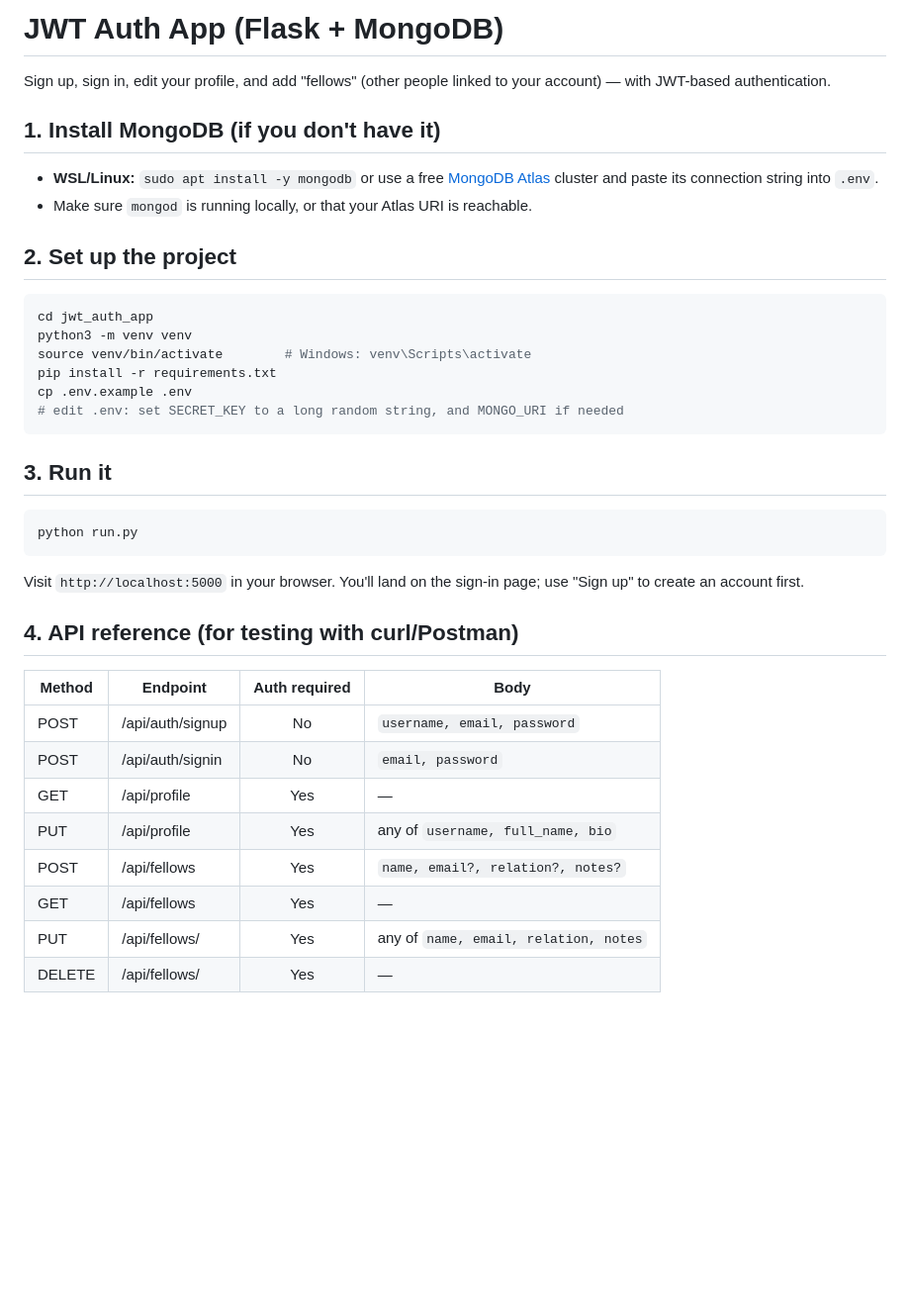
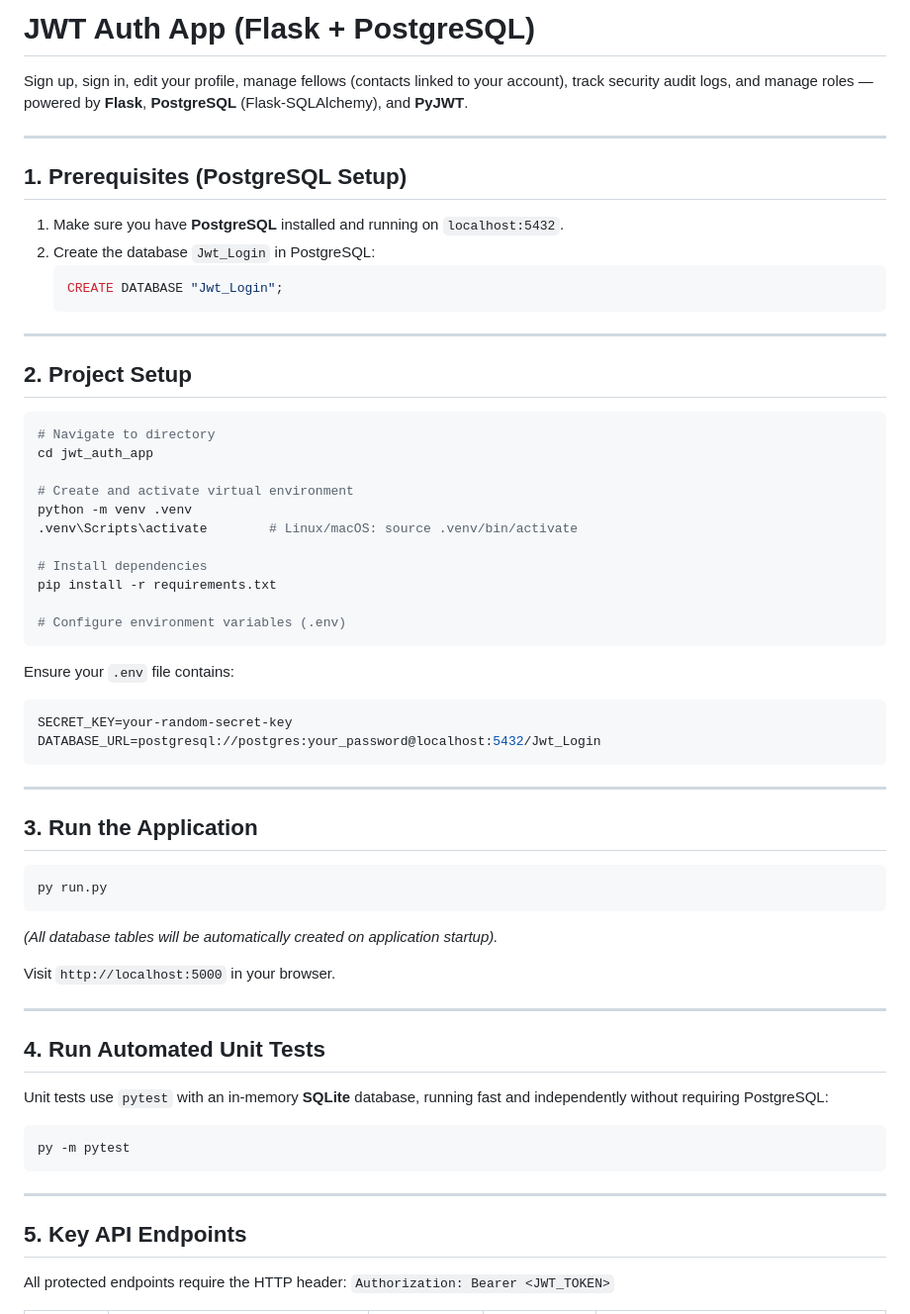
Before and after one commit to hammadsarwar789/JWT-Team-Management-System, a Markdown page: README.md, the part around one of its changes. Shown at 99% size. Drawn GitHub-style; blank space fills up the shorter version.

````diff
--- a/README.md
+++ b/README.md
@@ -1,45 +1,65 @@
-# JWT Auth App (Flask + MongoDB)
+# JWT Auth App (Flask + PostgreSQL)
 
-Sign up, sign in, edit your profile, and add "fellows" (other people linked
-to your account) — with JWT-based authentication.
+Sign up, sign in, edit your profile, manage fellows (contacts linked to your account), track security audit logs, and manage roles — powered by **Flask**, **PostgreSQL** (Flask-SQLAlchemy), and **PyJWT**.
 
-## 1. Install MongoDB (if you don't have it)
+---
 
-- **WSL/Linux:** `sudo apt install -y mongodb` or use a free
-  [MongoDB Atlas](https://www.mongodb.com/atlas) cluster and paste its
-  connection string into `.env`.
-- Make sure `mongod` is running locally, or that your Atlas URI is reachable.
+## 1. Prerequisites (PostgreSQL Setup)
 
-## 2. Set up the project
+1. Make sure you have **PostgreSQL** installed and running on `localhost:5432`.
+2. Create the database `Jwt_Login` in PostgreSQL:
+   ```sql
+   CREATE DATABASE "Jwt_Login";
+   ```
+
+---
+
+## 2. Project Setup
 
 ```bash
+# Navigate to directory
 cd jwt_auth_app
-python3 -m venv venv
-source venv/bin/activate        # Windows: venv\Scripts\activate
+
+# Create and activate virtual environment
+python -m venv .venv
+.venv\Scripts\activate        # Linux/macOS: source .venv/bin/activate
+
+# Install dependencies
 pip install -r requirements.txt
-cp .env.example .env
-# edit .env: set SECRET_KEY to a long random string, and MONGO_URI if needed
+
+# Configure environment variables (.env)
+```
+Ensure your `.env` file contains:
+```env
+SECRET_KEY=your-random-secret-key
+DATABASE_URL=postgresql://postgres:your_password@localhost:5432/Jwt_Login
 ```
 
-## 3. Run it
+---
+
+## 3. Run the Application
 
 ```bash
-python run.py
+py run.py
+```
+*(All database tables will be automatically created on application startup).*
+
+Visit `http://localhost:5000` in your browser.
+
+---
+
+## 4. Run Automated Unit Tests
+
+Unit tests use `pytest` with an in-memory **SQLite** database, running fast and independently without requiring PostgreSQL:
+
+```bash
+py -m pytest
 ```
 
-Visit `http://localhost:5000` in your browser. You'll land on the sign-in
-page; use "Sign up" to create an account first.
+---
 
-## 4. API reference (for testing with curl/Postman)
+## 5. Key API Endpoints
 
-| Method | Endpoint             | Auth required | Body                                   |
-|--------|-----------------------|:---:|-----------------------------------------|
-| POST   | /api/auth/signup      | No  | `username, email, password`             |
-| POST   | /api/auth/signin      | No  | `email, password`                       |
-| GET    | /api/profile          | Yes | —                                       |
-| PUT    | /api/profile          | Yes | any of `username, full_name, bio`       |
-| POST   | /api/fellows          | Yes | `name, email?, relation?, notes?`       |
-| GET    | /api/fellows          | Yes | —                                       |
-| PUT    | /api/fellows/<id>     | Yes | any of `name, email, relation, notes`   |
-| DELETE | /api/fellows/<id>     | Yes | —                                       |
+All protected endpoints require the HTTP header:
+`Authorization: Bearer <JWT_TOKEN>`
 
````
Also changed, not shown: other parts of README.md (+33 -34 lines), PROJECT_OVERVIEW.md (+71 -69 lines).
